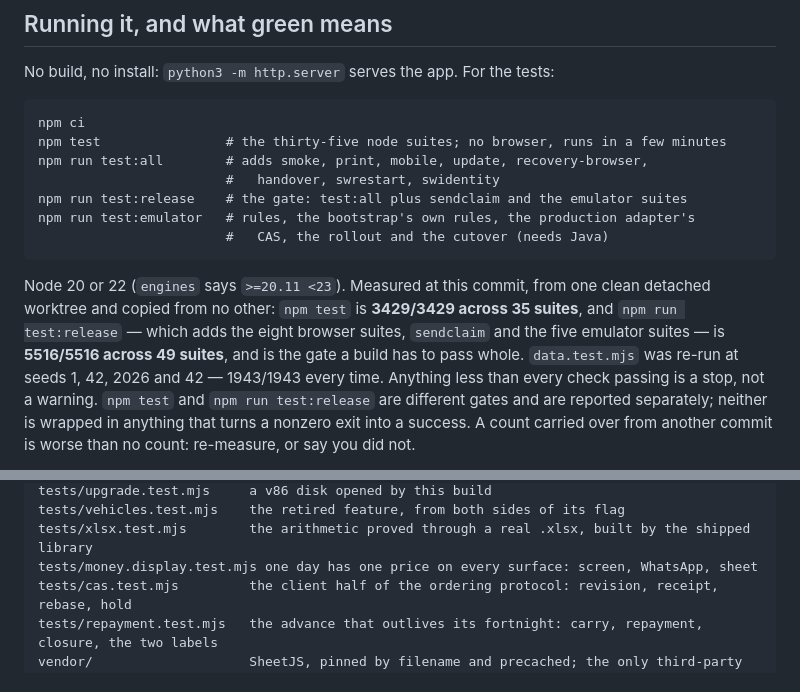
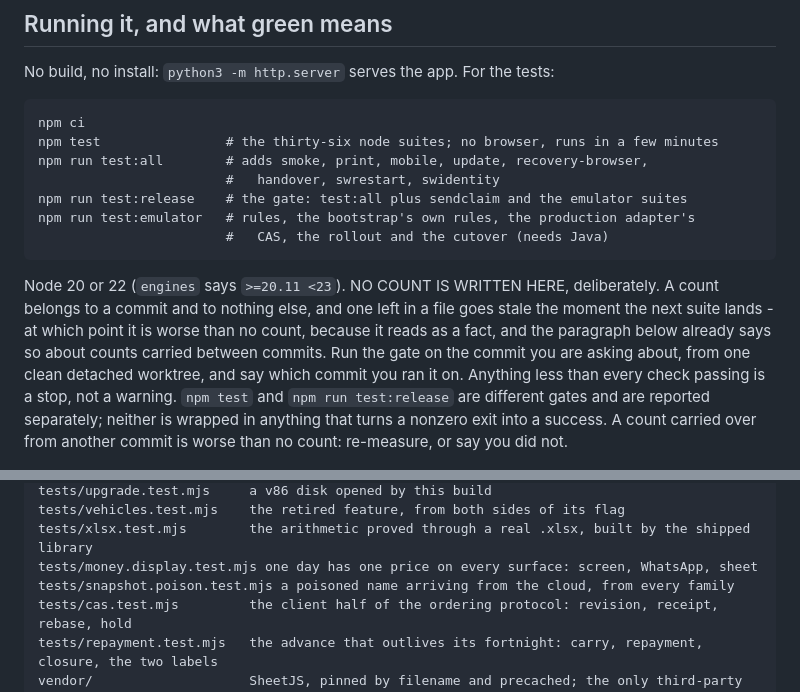
Before and after one commit to yoseffarkad1-eng/farkad, a Markdown page: CLAUDE.md, 2 parts joined by grey strips. GitHub-like rendering.

Commit message:
No count is written in CLAUDE.md, and it says why
The numbers in the file were measured before this round of repairs and are no
longer true of any commit: npm test is thirty-six suites now, not thirty-five,
and the release gate has one more browser suite behind it. A stale count reads
as a fact, which is exactly what the paragraph below it already says about a
count carried over from another commit.

So none is carried at all. Run the gate on the commit you are asking about,
from one clean detached worktree, and say which commit you ran it on.

The suite list gains tests/snapshot.poison.test.mjs, which arrived with the
poisoned-name repair and was not in it.

Co-Authored-By: Claude Opus 5 <noreply@anthropic.com>
Claude-Session: https://claude.ai/code/session_01Ge94p6ZLpPBqUHR8mpTcXA

```diff
--- a/CLAUDE.md
+++ b/CLAUDE.md
@@ -84,19 +84,20 @@ different from what was done.
 No build, no install: `python3 -m http.server` serves the app. For the tests:
 
     npm ci
-    npm test                # the thirty-five node suites; no browser, runs in a few minutes
+    npm test                # the thirty-six node suites; no browser, runs in a few minutes
     npm run test:all        # adds smoke, print, mobile, update, recovery-browser,
                             #   handover, swrestart, swidentity
     npm run test:release    # the gate: test:all plus sendclaim and the emulator suites
     npm run test:emulator   # rules, the bootstrap's own rules, the production adapter's
                             #   CAS, the rollout and the cutover (needs Java)
 
-Node 20 or 22 (`engines` says `>=20.11 <23`). Measured at this commit, from one clean
-detached worktree and copied from no other: `npm test` is **3429/3429 across 35 suites**,
-and `npm run test:release` — which adds the eight browser suites, `sendclaim` and the
-five emulator suites — is **5516/5516 across 49 suites**, and is the gate a build has to
-pass whole. `data.test.mjs` was re-run at seeds 1, 42, 2026 and 42 — 1943/1943 every
-time. Anything less than every check passing is a stop, not a warning. `npm test`
+Node 20 or 22 (`engines` says `>=20.11 <23`). NO COUNT IS WRITTEN HERE, deliberately. A
+count belongs to a commit and to nothing else, and one left in a file goes stale the
+moment the next suite lands - at which point it is worse than no count, because it reads
+as a fact, and the paragraph below already says so about counts carried between commits.
+Run the gate on the commit you are asking about, from one clean detached worktree, and
+say which commit you ran it on. Anything less than every check passing is a stop, not a
+warning. `npm test`
 and `npm run test:release` are different gates and are reported separately; neither is
 wrapped in anything that turns a nonzero exit into a success. A count carried over from
 another commit is worse than no count: re-measure, or say you did not.
@@ -170,6 +171,7 @@ written down so it cannot happen twice.
     tests/vehicles.test.mjs    the retired feature, from both sides of its flag
     tests/xlsx.test.mjs        the arithmetic proved through a real .xlsx, built by the shipped library
     tests/money.display.test.mjs one day has one price on every surface: screen, WhatsApp, sheet
+    tests/snapshot.poison.test.mjs a poisoned name arriving from the cloud, from every family
     tests/cas.test.mjs         the client half of the ordering protocol: revision, receipt, rebase, hold
     tests/repayment.test.mjs   the advance that outlives its fortnight: carry, repayment, closure, the two labels
     vendor/                    SheetJS, pinned by filename and precached; the only third-party code shipped
```
